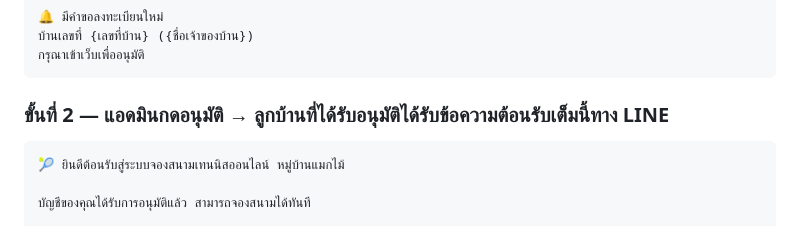
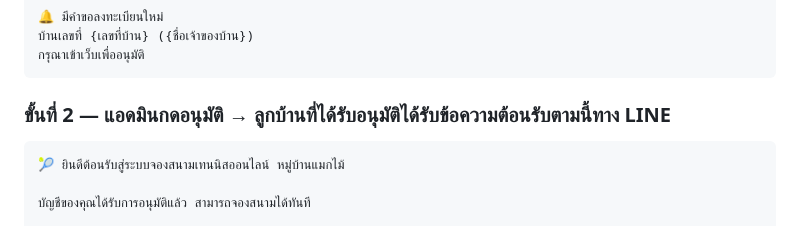
Before and after one commit to chumphola-coder/makmai-tennis-v2, a Markdown page: คู่มือการใช้งานโปรแกรมจองสนามเทนนิส.md, the part around the change. Rendered like a GitHub page.

Commit message:
docs: fix typo in manual heading (เต็มนี้ -> ตามนี้)

````diff
--- a/คู่มือการใช้งานโปรแกรมจองสนามเทนนิส.md
+++ b/คู่มือการใช้งานโปรแกรมจองสนามเทนนิส.md
@@ -168,7 +168,7 @@ OA นี้ใช้ส่งแจ้งเตือนเมื่อแอ
 กรุณาเข้าเว็บเพื่ออนุมัติ
 ```
 
-### ขั้นที่ 2 — แอดมินกดอนุมัติ → ลูกบ้านที่ได้รับอนุมัติได้รับข้อความต้อนรับเต็มนี้ทาง LINE
+### ขั้นที่ 2 — แอดมินกดอนุมัติ → ลูกบ้านที่ได้รับอนุมัติได้รับข้อความต้อนรับตามนี้ทาง LINE
 
 ```
 🎾 ยินดีต้อนรับสู่ระบบจองสนามเทนนิสออนไลน์ หมู่บ้านแมกไม้
````
